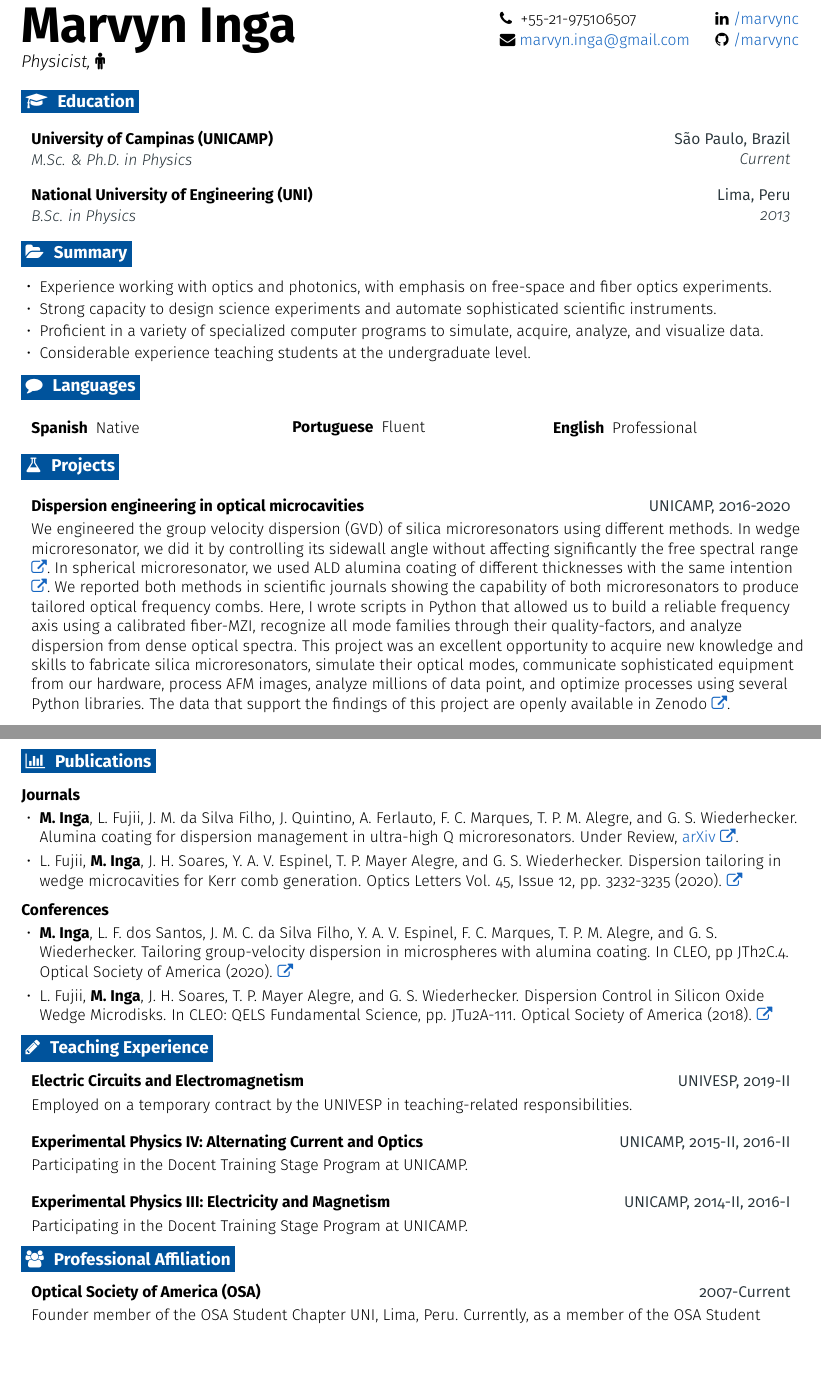
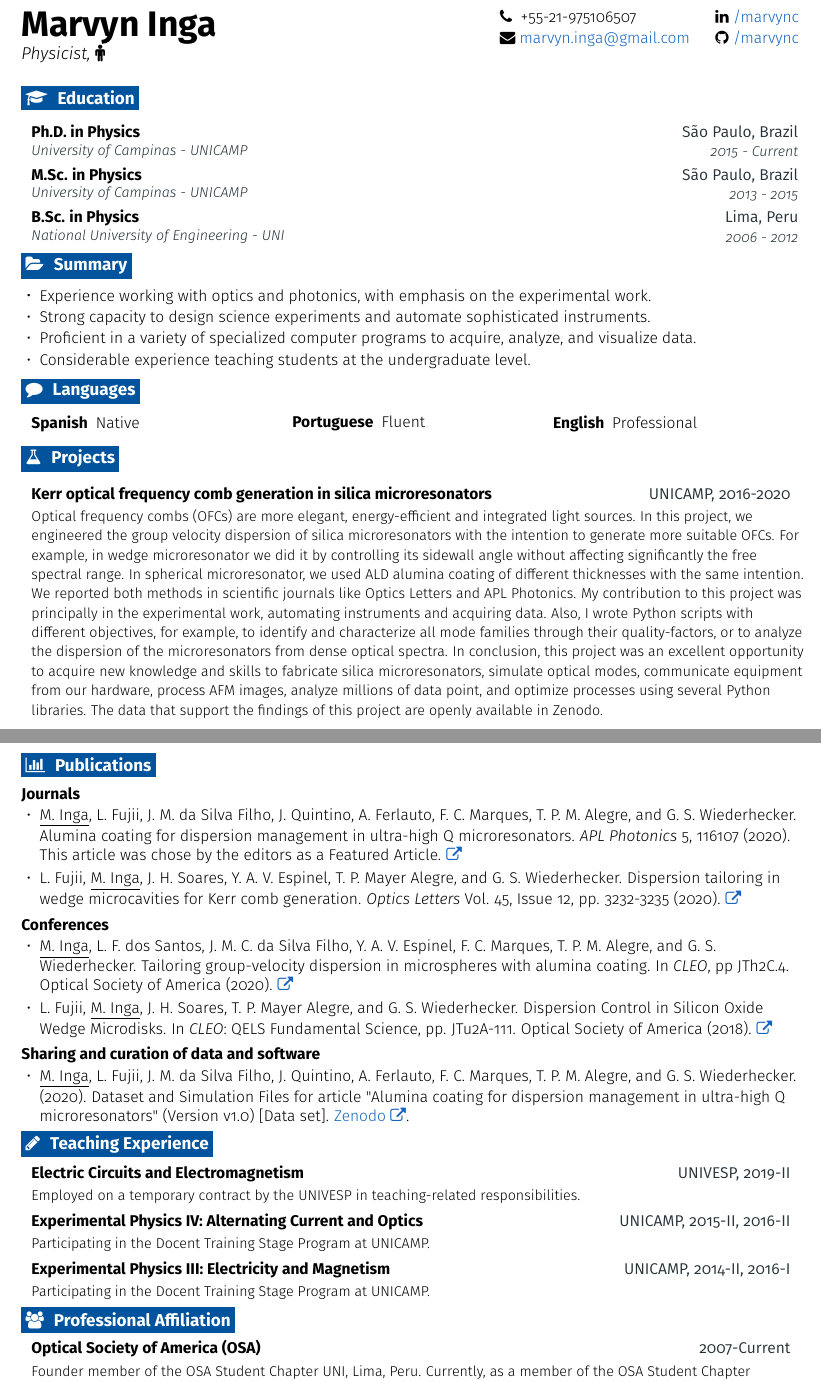
Before and after one commit to marvync/CV-marvync, a LaTeX CV (CV-marvync.tex): two parts of pages 1 and 2 of 2, joined at a grey line, cut so that both start at the same text, the shorter picture padded with empty space. Compiled offline with pdfLaTeX.

Commit message:
merged-industry-academy

```diff
--- a/CV-marvync.tex
+++ b/CV-marvync.tex
@@ -26,7 +26,7 @@
 
 %-------------------------------------------------- SETTINGS HERE --------------------------------------------------
 % Header settings
-\def \fullname {Marvyn Inga}
+\def \fullname {\Huge Marvyn Inga}
 \def \subtitle {Physicist, \faMale}
 
 \def \linkedinicon {\faLinkedin}
@@ -109,11 +109,11 @@
 % Entry with title, subheading, date(s), and location
 \newcommand{\resumeEntryTSDL}[4]{
   \item[]
-    \begin{tabularx}{0.97\textwidth}{X@{\hspace{60pt}}r}
+    \begin{tabularx}{0.98\textwidth}{X@{\hspace{60pt}}r}
       \textbf{\color{primary}#1} & {\firabook\color{accent}\small#2} \\
-      \vspace{-0.3cm}
+      \vspace{-0.37cm}
       \textit{\color{accent}\small#3} & \textit{\color{accent}\small#4} \\
-    \end{tabularx}\vspace{-0.1cm}
+    \end{tabularx}\vspace{-0.37cm}
 }
 
 % Entry with title and date(s)
@@ -121,7 +121,7 @@
   \item[]
     \begin{tabularx}{0.97\textwidth}{X@{\hspace{60pt}}r}
       \textbf{\color{primary}#1} & {\firabook\color{accent}\small#2}
-    \end{tabularx}\vspace{3pt}
+    \end{tabularx}\vspace{2pt}
 }
 
 % Entry for special (skills)
@@ -200,27 +200,29 @@
 \resumeEntryStart
 	\small
 	\resumeEntryTSDL
-    {University of Campinas (UNICAMP)}{São Paulo, Brazil}
-	{M.Sc. \& Ph.D. in Physics}{Current}
-
+    {Ph.D. in Physics}{São Paulo, Brazil}
+	{\footnotesize University of Campinas - UNICAMP}{\footnotesize 2015 - Current}
 	\resumeEntryTSDL
-	{National University of Engineering (UNI)}{Lima, Peru}
-	{B.Sc. in Physics}{2013}
+	{M.Sc. in Physics}{São Paulo, Brazil}
+	{\footnotesize University of Campinas - UNICAMP}{\footnotesize 2013 - 2015}
+	\resumeEntryTSDL
+	{B.Sc. in Physics}{Lima, Peru}
+	{\footnotesize National University of Engineering - UNI}{\footnotesize 2006 - 2012}
 \resumeEntryEnd
-
-
+\vspace{0.15cm}
 %-------------------------------------------------- SUMMARY --------------------------------------------------
 \section{\faFolderOpen}{Summary}
 \resumeItemListStart
-\resumeItem {Experience working with optics and photonics, with emphasis on free-space and fiber optics experiments.}
-\resumeItem {Strong capacity to design science experiments and automate sophisticated scientific instruments.}
-\resumeItem {Proficient in a variety of specialized computer programs to simulate, acquire, analyze, and visualize data.}
+\resumeItem {Experience working with optics and photonics, with emphasis on the experimental work.}
+\resumeItem {Strong capacity to design science experiments and automate sophisticated instruments.}
+\resumeItem {Proficient in a variety of specialized computer programs to acquire, analyze, and visualize data.}
 %\resumeItem {Ability to combine quantitative methods of mathematics with applied science in order to solve real problems.}
 \resumeItem {Considerable experience teaching students at the undergraduate level.}
 \resumeItemListEnd
 
 %-------------------------------------------------- LANGUAGES --------------------------------------------------
 \section{\faComment}{Languages}
+\vspace{-0.2cm}
 \resumeEntryStart
 	\small
 	\triplecol{\resumeEntryS{Spanish}{Native}}{\resumeEntryS{Portuguese}{Fluent}}{\resumeEntryS{English} {Professional}}
@@ -232,8 +234,8 @@
 \resumeEntryStart
 \small
 \resumeEntryTD
-{Dispersion engineering in optical microcavities}{UNICAMP, 2016-2020}
-{We engineered the group velocity dispersion (GVD) of silica microresonators using different methods. In wedge microresonator, we did it by controlling its sidewall angle without affecting significantly the free spectral range \href{https://arxiv.org/abs/2003.11625v1}{\faExternalLink}. In spherical microresonator, we used ALD alumina coating of different thicknesses with the same intention \href{https://arxiv.org/abs/2009.07826}{\faExternalLink}. We reported both methods in scientific journals showing the capability of both microresonators to produce tailored optical frequency combs. Here, I wrote scripts in Python that allowed us to build a reliable frequency axis using a calibrated fiber-MZI, recognize all mode families through their quality-factors, and analyze dispersion from dense optical spectra. This project was an excellent opportunity to acquire new knowledge and skills to fabricate silica microresonators, simulate their optical modes, communicate sophisticated equipment from our hardware, process AFM images, analyze millions of data point, and optimize processes using several Python libraries. The data that support the findings of this project are openly available in Zenodo \href{https://zenodo.org/record/3932243}{\faExternalLink}.}
+{Kerr optical frequency comb generation in silica microresonators}{UNICAMP, 2016-2020}
+{\footnotesize Optical frequency combs (OFCs) are more elegant, energy-efficient and integrated light sources. In this project, we engineered the group velocity dispersion of silica microresonators with the intention to generate more suitable OFCs. For example, in wedge microresonator we did it by controlling its sidewall angle without affecting significantly the free spectral range. In spherical microresonator, we used ALD alumina coating of different thicknesses with the same intention. We reported both methods in scientific journals like Optics Letters and APL Photonics. My contribution to this project was principally in the experimental work, automating instruments and acquiring data. Also, I wrote Python scripts with different objectives, for example, to identify and characterize all mode families through their quality-factors, or to analyze the dispersion of the microresonators from dense optical spectra. In conclusion, this project was an excellent opportunity to acquire new knowledge and skills to fabricate silica microresonators, simulate optical modes, communicate equipment from our hardware, process AFM images, analyze millions of data point, and optimize processes using several Python libraries. The data that support the findings of this project are openly available in Zenodo.}
 
 \resumeEntryTD
 {Tunable light filters}{SAMSUNG \& UNICAMP, 2017}
@@ -252,36 +254,44 @@
 %-------------------------------------------------- PUBLICATIONS --------------------------------------------------
 \section{\faBarChart}{Publications}
 \small
-\vspace{10pt}
+\vspace{6pt}
 
 \textbf{Journals}
-\vspace{-5pt}
+\vspace{-3pt}
 \resumeItemListStart
-\resumeItem {\textbf{M. Inga}, L. Fujii, J. M. da Silva Filho, J. Quintino, A. Ferlauto, F. C. Marques, T. P. M. Alegre, and G. S. Wiederhecker. Alumina coating for dispersion management in ultra-high Q microresonators. Under Review, \href{https://arxiv.org/abs/2009.07826}{arXiv \faExternalLink}.}
+\resumeItem {\underline{M. Inga}, L. Fujii, J. M. da Silva Filho, J. Quintino, A. Ferlauto, F. C. Marques, T. P. M. Alegre, and G. S. Wiederhecker. Alumina coating for dispersion management in ultra-high Q microresonators. \textit{APL Photonics} 5, 116107 (2020). This article was chose by the editors as a Featured Article. \href{https://aip.scitation.org/doi/10.1063/5.0028839}{\faExternalLink}}
 \vspace{2pt}
-\resumeItem {L. Fujii, \textbf{M. Inga}, J. H. Soares, Y. A. V. Espinel, T. P. Mayer Alegre, and G. S. Wiederhecker. Dispersion tailoring in wedge microcavities for Kerr comb generation. Optics Letters Vol. 45, Issue 12, pp. 3232-3235 (2020). \href{https://www.osapublishing.org/ol/abstract.cfm?uri=ol-45-12-3232}{\faExternalLink}}
+\resumeItem {L. Fujii, \underline{M. Inga}, J. H. Soares, Y. A. V. Espinel, T. P. Mayer Alegre, and G. S. Wiederhecker. Dispersion tailoring in wedge microcavities for Kerr comb generation. \textit{Optics Letters} Vol. 45, Issue 12, pp. 3232-3235 (2020). \href{https://www.osapublishing.org/ol/abstract.cfm?uri=ol-45-12-3232}{\faExternalLink}}
 \resumeItemListEnd
 
 \textbf{Conferences}
-\vspace{-5pt}
+\vspace{-3pt}
 \resumeItemListStart
-\resumeItem {\textbf{M. Inga}, L. F. dos Santos, J. M. C. da Silva Filho, Y. A. V. Espinel, F. C. Marques, T. P. M. Alegre, and G. S. Wiederhecker. Tailoring group-velocity dispersion in microspheres with alumina coating. In CLEO, pp JTh2C.4. Optical Society of America (2020). \href{https://www.osapublishing.org/abstract.cfm?uri=CLEO_AT-2020-JTh2C.4}{\faExternalLink}}
+\resumeItem {\underline{M. Inga}, L. F. dos Santos, J. M. C. da Silva Filho, Y. A. V. Espinel, F. C. Marques, T. P. M. Alegre, and G. S. Wiederhecker. Tailoring group-velocity dispersion in microspheres with alumina coating. In \textit{CLEO}, pp JTh2C.4. Optical Society of America (2020). \href{https://www.osapublishing.org/abstract.cfm?uri=CLEO_AT-2020-JTh2C.4}{\faExternalLink}}
 \vspace{2pt}
-\resumeItem{L. Fujii, \textbf{M. Inga}, J. H. Soares, T. P. Mayer Alegre, and G. S. Wiederhecker. Dispersion Control in Silicon Oxide Wedge Microdisks. In CLEO: QELS Fundamental Science, pp. JTu2A-111. Optical Society of America (2018). \href{https://www.osapublishing.org/abstract.cfm?uri=CLEO_SI-2018-JTu2A.111}{\faExternalLink}}
+\resumeItem{L. Fujii, \underline{M. Inga}, J. H. Soares, T. P. Mayer Alegre, and G. S. Wiederhecker. Dispersion Control in Silicon Oxide Wedge Microdisks. In \textit{CLEO}: QELS Fundamental Science, pp. JTu2A-111. Optical Society of America (2018). \href{https://www.osapublishing.org/abstract.cfm?uri=CLEO_SI-2018-JTu2A.111}{\faExternalLink}}
+\resumeItemListEnd
+
+\textbf{Sharing and curation of data and software}
+\vspace{-3pt}
+\resumeItemListStart
+\resumeItem {\underline{M. Inga}, L. Fujii, J. M. da Silva Filho, J. Quintino, A. Ferlauto, F. C. Marques, T. P. M. Alegre, and G. S. Wiederhecker. (2020). Dataset and Simulation Files for article "Alumina coating for dispersion management in ultra-high Q microresonators" (Version v1.0) [Data set]. \href{https://zenodo.org/record/3932243}{Zenodo \faExternalLink}.}
 \resumeItemListEnd
 
 %-------------------------------------------------- Teacher Internship Programs --------------------------------------------------
 \section{\faPencil}{Teaching Experience}
 \resumeEntryStart
 \resumeEntryTD
-{\small Electric Circuits and Electromagnetism}{UNIVESP, 2019-II}
-\small{Employed on a temporary contract by the UNIVESP in teaching-related responsibilities.}
+{Electric Circuits and Electromagnetism}{UNIVESP, 2019-II}
+{\footnotesize Employed on a temporary contract by the UNIVESP in teaching-related responsibilities.}
+\vspace{-0.25cm}
 \resumeEntryTD
 {Experimental Physics IV: Alternating Current and Optics}{UNICAMP, 2015-II, 2016-II}
-\small{Participating in the Docent Training Stage Program at UNICAMP.}
+{\footnotesize Participating in the Docent Training Stage Program at UNICAMP.}
+\vspace{-0.25cm}
 \resumeEntryTD
 {Experimental Physics III: Electricity and Magnetism}{UNICAMP, 2014-II, 2016-I}
-\small{Participating in the Docent Training Stage Program at UNICAMP.}
+{\footnotesize Participating in the Docent Training Stage Program at UNICAMP.}
 \resumeEntryEnd
 
 %-------------------------------------------------- Professional Affiliations --------------------------------------------------
@@ -289,7 +299,7 @@
 \resumeEntryStart
 \resumeEntryTD
 {\small Optical Society of America (OSA)}{2007-Current}
-\small{Founder member of the OSA Student Chapter UNI, Lima, Peru. Currently, as a member of the OSA Student Chapter UNICAMP, São Paulo, Brazil.}
+{\footnotesize Founder member of the OSA Student Chapter UNI, Lima, Peru. Currently, as a member of the OSA Student Chapter UNICAMP, São Paulo, Brazil.}
 \resumeEntryEnd
 
 %-------------------------------------------------- Computer skills --------------------------------------------------
```
Also changed, not shown: CV-marvync.pdf, CV-marvync.png (deleted), CV-marvync.tex (24 more changed lines).
